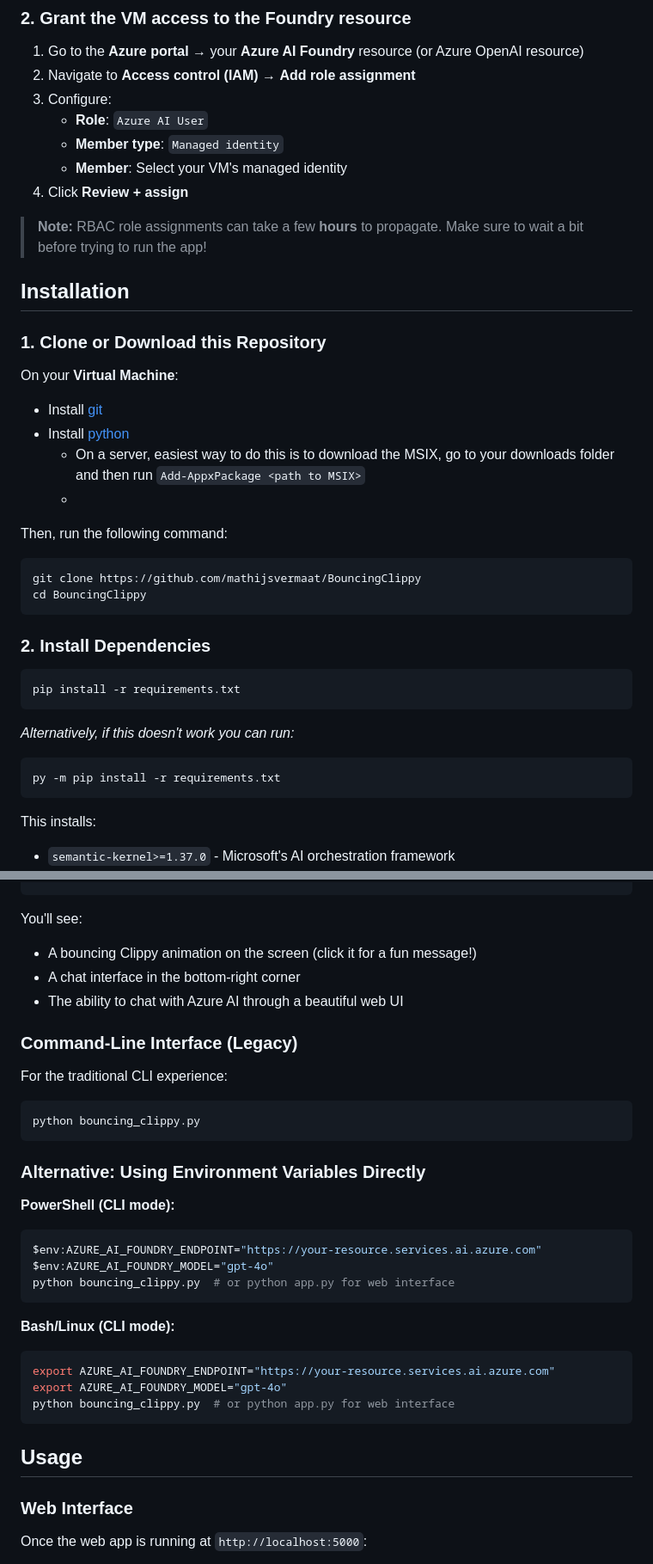
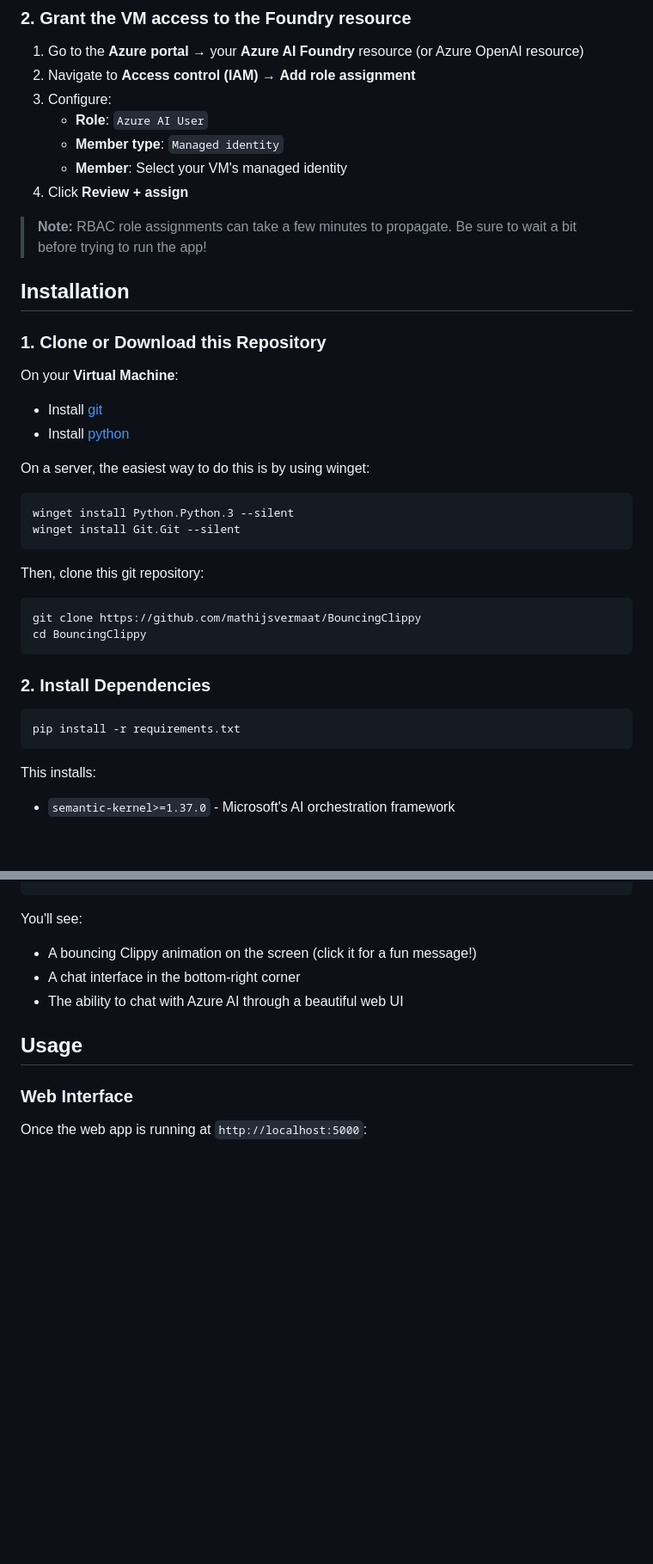
Before and after one commit to mathijsvermaat/BouncingClippy, a Markdown page: README.md, 2 parts joined by grey strips. Shown at 86% size. Drawn GitHub-style; blank space fills up the shorter version.

````diff
--- a/README.md
+++ b/README.md
@@ -81,7 +42,7 @@ Before installing the app, configure Managed Identity access in the Azure portal
    - **Member**: Select your VM's managed identity
 4. Click **Review + assign**
 
-> **Note:** RBAC role assignments can take a few **hours** to propagate. Make sure to wait a bit before trying to run the app!
+> **Note:** RBAC role assignments can take a few minutes to propagate. Be sure to wait a bit before trying to run the app!
 
 ## Installation
 
@@ -90,10 +51,15 @@ Before installing the app, configure Managed Identity access in the Azure portal
 On your **Virtual Machine**:
 - Install [git](https://git-scm.com/install/windows)
 - Install [python](https://www.python.org/downloads/)
-  - On a server, easiest way to do this is to download the MSIX, go to your downloads folder and then run `Add-AppxPackage <path to MSIX>`
-  -
 
-Then, run the following command:
+On a server, the easiest way to do this is by using winget:
+
+```bash
+winget install Python.Python.3 --silent
+winget install Git.Git --silent
+```
+
+Then, clone this git repository:
 
 ```bash
 git clone https://github.com/mathijsvermaat/BouncingClippy
@@ -106,10 +72,7 @@ cd BouncingClippy
 pip install -r requirements.txt
 ```
 
-*Alternatively, if this doesn't work you can run:*
-```bash
-py -m pip install -r requirements.txt
-```
+
 
 This installs:
 - `semantic-kernel>=1.37.0` - Microsoft's AI orchestration framework
@@ -159,30 +123,6 @@ You'll see:
 - A chat interface in the bottom-right corner
 - The ability to chat with Azure AI through a beautiful web UI
 
-### Command-Line Interface (Legacy)
-
-For the traditional CLI experience:
-
-```bash
-python bouncing_clippy.py
-```
-
-### Alternative: Using Environment Variables Directly
-
-**PowerShell (CLI mode):**
-```powershell
-$env:AZURE_AI_FOUNDRY_ENDPOINT="https://your-resource.services.ai.azure.com"
-$env:AZURE_AI_FOUNDRY_MODEL="gpt-4o"
-python bouncing_clippy.py  # or python app.py for web interface
-```
-
-**Bash/Linux (CLI mode):**
-```bash
-export AZURE_AI_FOUNDRY_ENDPOINT="https://your-resource.services.ai.azure.com"
-export AZURE_AI_FOUNDRY_MODEL="gpt-4o"
-python bouncing_clippy.py  # or python app.py for web interface
-```
-
 ## Usage
 
 ### Web Interface
````
Also changed, not shown: other parts of README.md (+12 -96 lines).
